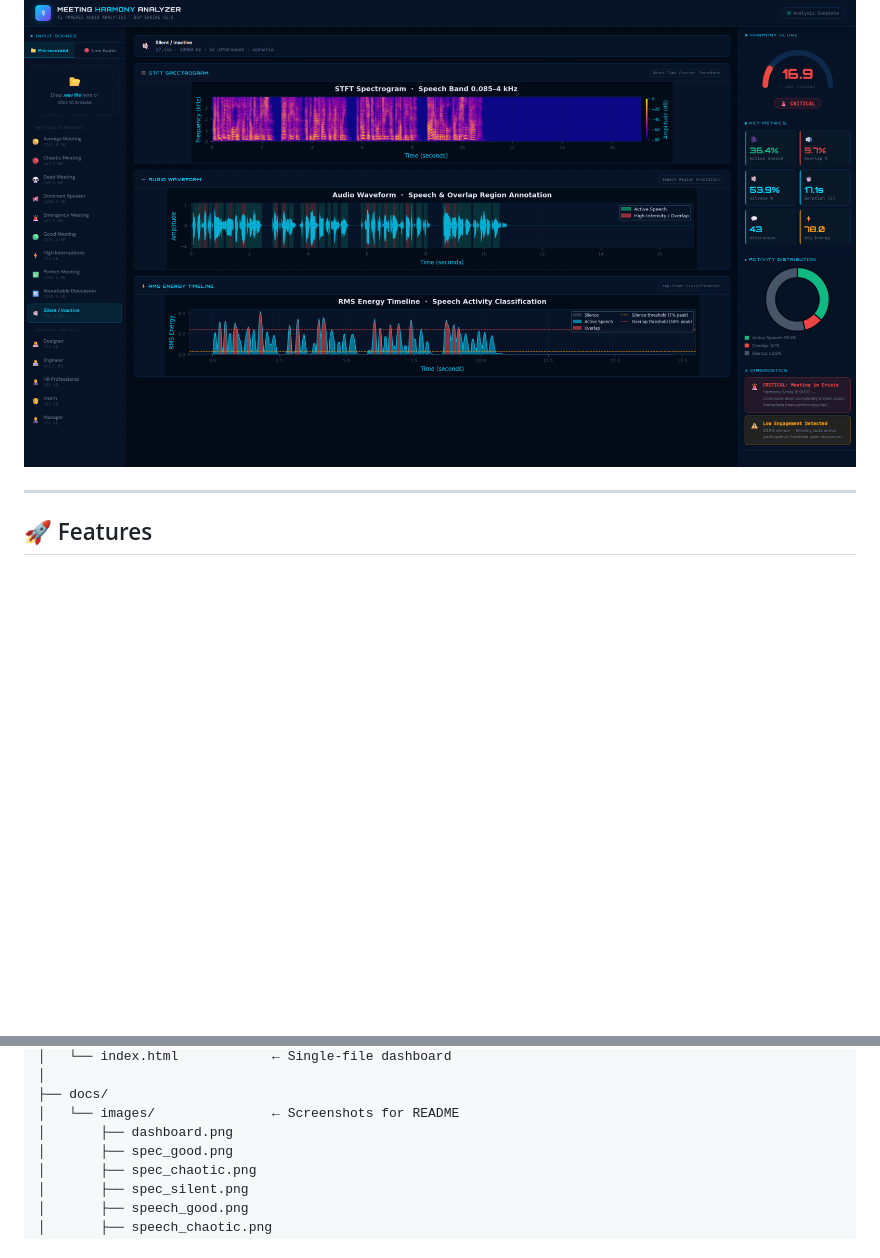
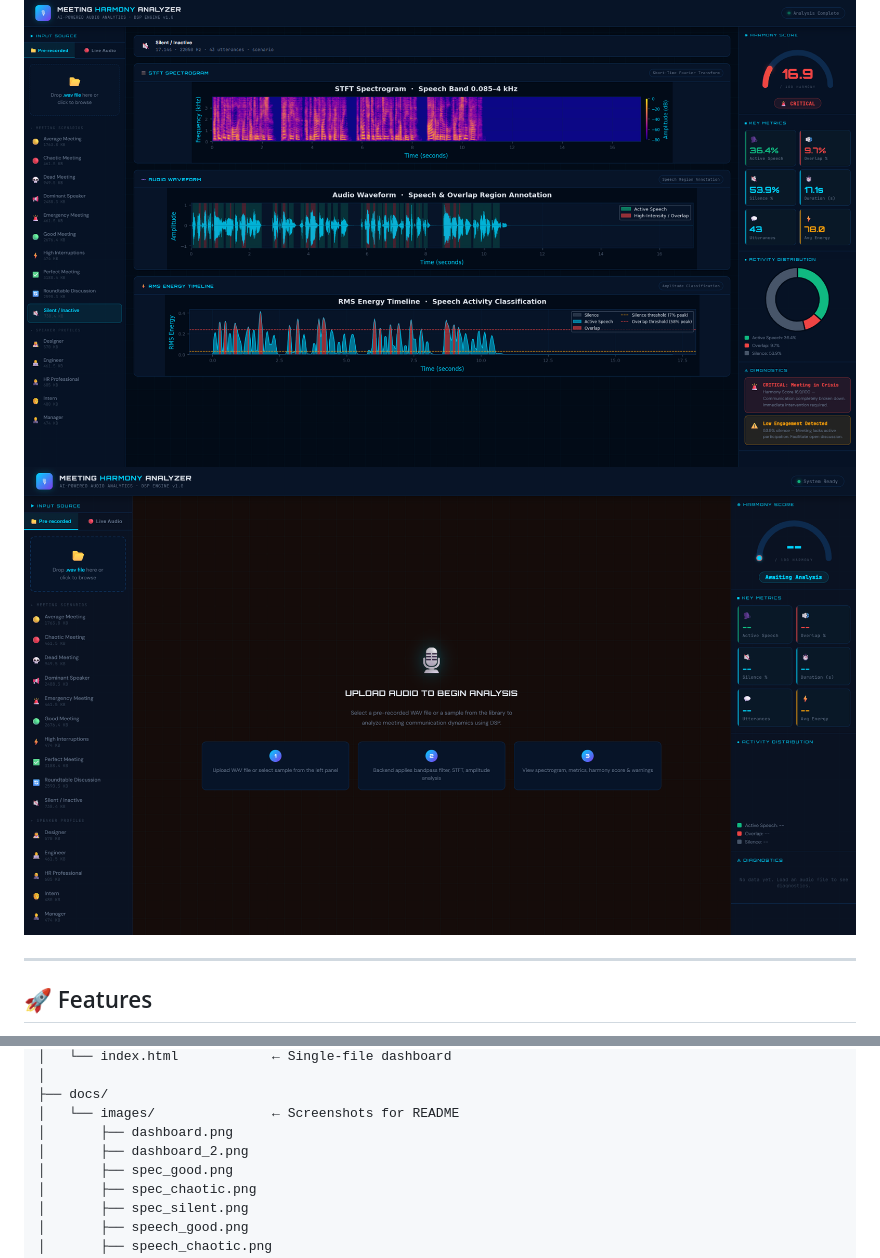
Before and after one commit to bnsama29-cloud/meeting-harmony-analyzer, a Markdown page: README.md, 2 parts joined by grey strips. GitHub-like rendering; blank space fills up the shorter version.

```diff
--- a/README.md
+++ b/README.md
@@ -3,6 +3,7 @@
 A real-time audio analytics dashboard that measures meeting communication quality using DSP signal processing. Scores meetings on a 0–100 scale based on speech balance, overlap, and silence.
 
 ![Dashboard](docs/images/dashboard.png)
+![Dashboard](docs/images/dashboard_2.png)
 
 ---
 
@@ -37,6 +38,7 @@ meeting_harmony_analyzer/
 ├── docs/
 │   └── images/               ← Screenshots for README
 │       ├── dashboard.png
+│       ├── dashboard_2.png
 │       ├── spec_good.png
 │       ├── spec_chaotic.png
 │       ├── spec_silent.png
```
